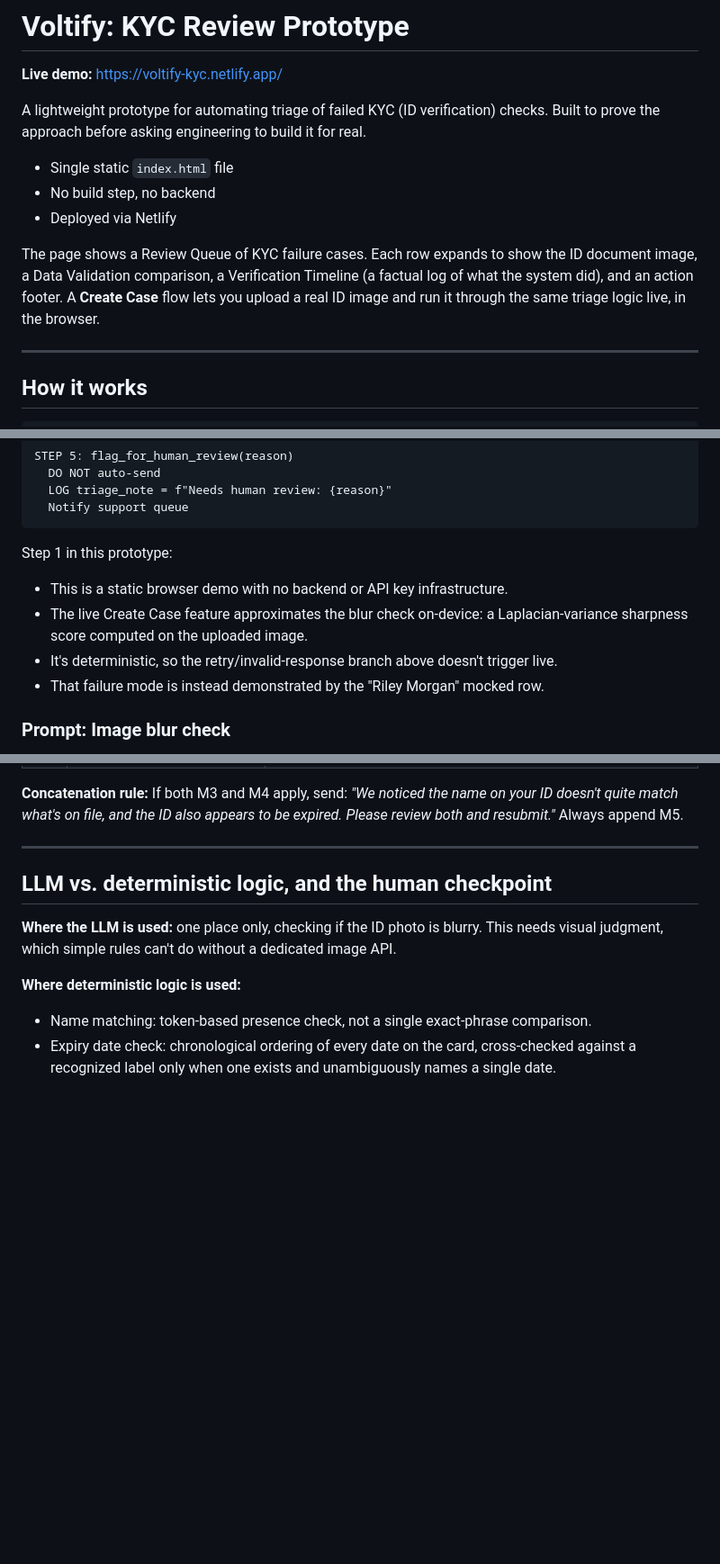
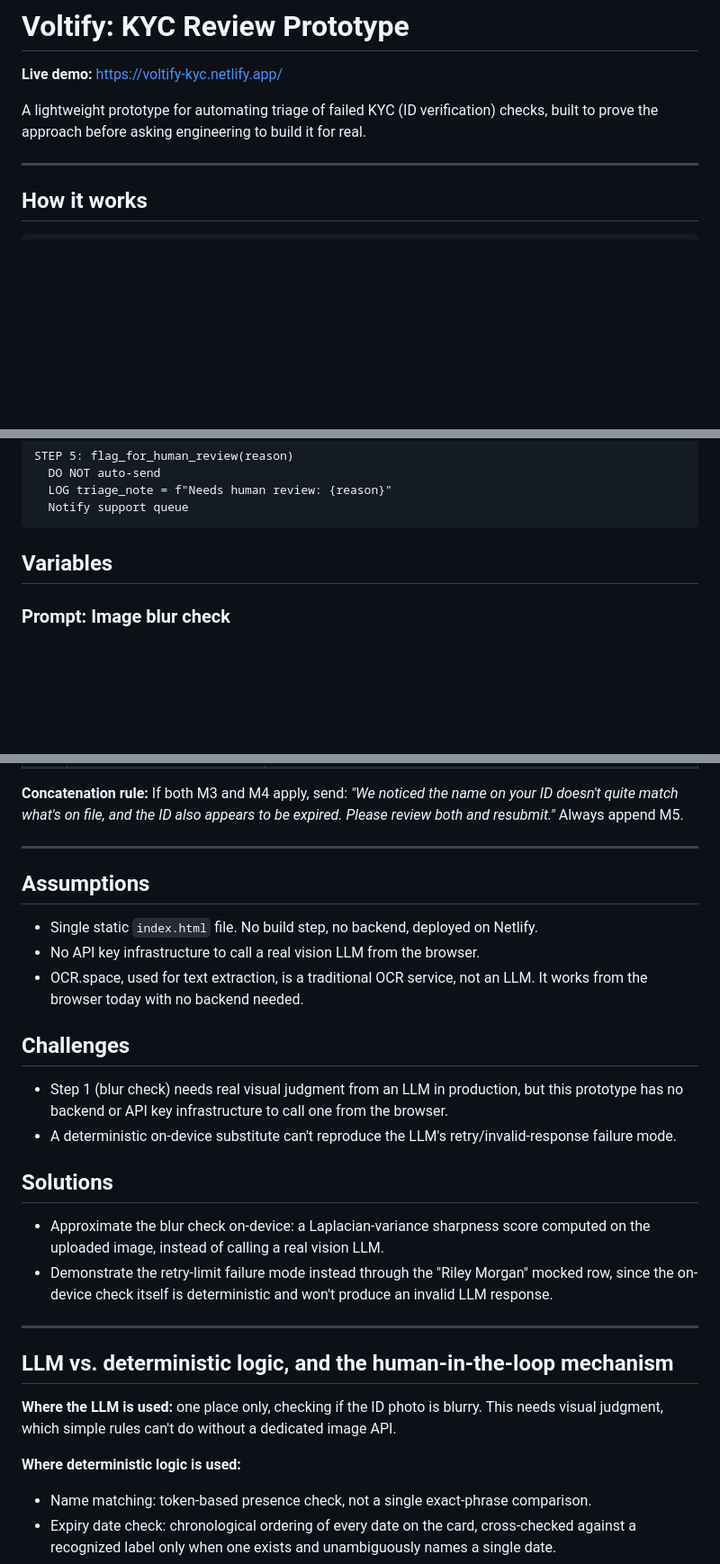
Before and after one commit to SalsabeelNasr/voltify, a Markdown page: README.md, 3 parts joined by grey strips. Shown at 90% size. Rendered like a GitHub page; blank space fills up the shorter version.

Commit message:
Restructure README: pseudocode, Variables, Assumptions/Challenges/Solutions
- Shorten the intro to two sentences (name, live link, one-line
  purpose). Cut the file/deploy bullet list and UI-description
  paragraph out of it.
- Move Prompt (P1) and Message table under a new "Variables" section
  right after the pseudocode, since that's what they are: the
  concrete values behind the symbols the pseudocode references.
- Replace the "Step 1 in this prototype" note with three new
  sections: Assumptions (static site, no backend, OCR.space is a
  traditional OCR service and not an LLM), Challenges (no
  infrastructure for a real vision LLM; a deterministic substitute
  can't reproduce its retry failure mode), and Solutions (on-device
  sharpness score; the Riley Morgan mocked row demonstrates the
  failure mode instead).
- Renamed the following section's heading to "human-in-the-loop
  mechanism" to match the original task wording.

Co-Authored-By: Claude Sonnet 5 <noreply@anthropic.com>
Claude-Session: https://claude.ai/code/session_01SyrBoPaHeRkH9tmQ5qLrBP

````diff
--- a/README.md
+++ b/README.md
@@ -2,17 +2,8 @@
 
 **Live demo:** https://voltify-kyc.netlify.app/
 
-A lightweight prototype for automating triage of failed KYC (ID verification) checks.
-Built to prove the approach before asking engineering to build it for real.
-
-- Single static `index.html` file
-- No build step, no backend
-- Deployed via Netlify
-
-The page shows a Review Queue of KYC failure cases. Each row expands to show the ID
-document image, a Data Validation comparison, a Verification Timeline (a factual log of
-what the system did), and an action footer. A **Create Case** flow lets you upload a real
-ID image and run it through the same triage logic live, in the browser.
+A lightweight prototype for automating triage of failed KYC (ID verification) checks,
+built to prove the approach before asking engineering to build it for real.
 
 ---
 
@@ -96,13 +87,7 @@ STEP 5: flag_for_human_review(reason)
   Notify support queue
 ```
 
-Step 1 in this prototype:
-
-- This is a static browser demo with no backend or API key infrastructure.
-- The live Create Case feature approximates the blur check on-device: a
-  Laplacian-variance sharpness score computed on the uploaded image.
-- It's deterministic, so the retry/invalid-response branch above doesn't trigger live.
-- That failure mode is instead demonstrated by the "Riley Morgan" mocked row.
+## Variables
 
 ### Prompt: Image blur check
 
@@ -127,7 +112,31 @@ both and resubmit."* Always append M5.
 
 ---
 
-## LLM vs. deterministic logic, and the human checkpoint
+## Assumptions
+
+- Single static `index.html` file. No build step, no backend, deployed on Netlify.
+- No API key infrastructure to call a real vision LLM from the browser.
+- OCR.space, used for text extraction, is a traditional OCR service, not an LLM. It works
+  from the browser today with no backend needed.
+
+## Challenges
+
+- Step 1 (blur check) needs real visual judgment from an LLM in production, but this
+  prototype has no backend or API key infrastructure to call one from the browser.
+- A deterministic on-device substitute can't reproduce the LLM's retry/invalid-response
+  failure mode.
+
+## Solutions
+
+- Approximate the blur check on-device: a Laplacian-variance sharpness score computed on
+  the uploaded image, instead of calling a real vision LLM.
+- Demonstrate the retry-limit failure mode instead through the "Riley Morgan" mocked row,
+  since the on-device check itself is deterministic and won't produce an invalid LLM
+  response.
+
+---
+
+## LLM vs. deterministic logic, and the human-in-the-loop mechanism
 
 **Where the LLM is used:** one place only, checking if the ID photo is blurry. This needs
 visual judgment, which simple rules can't do without a dedicated image API.
````
